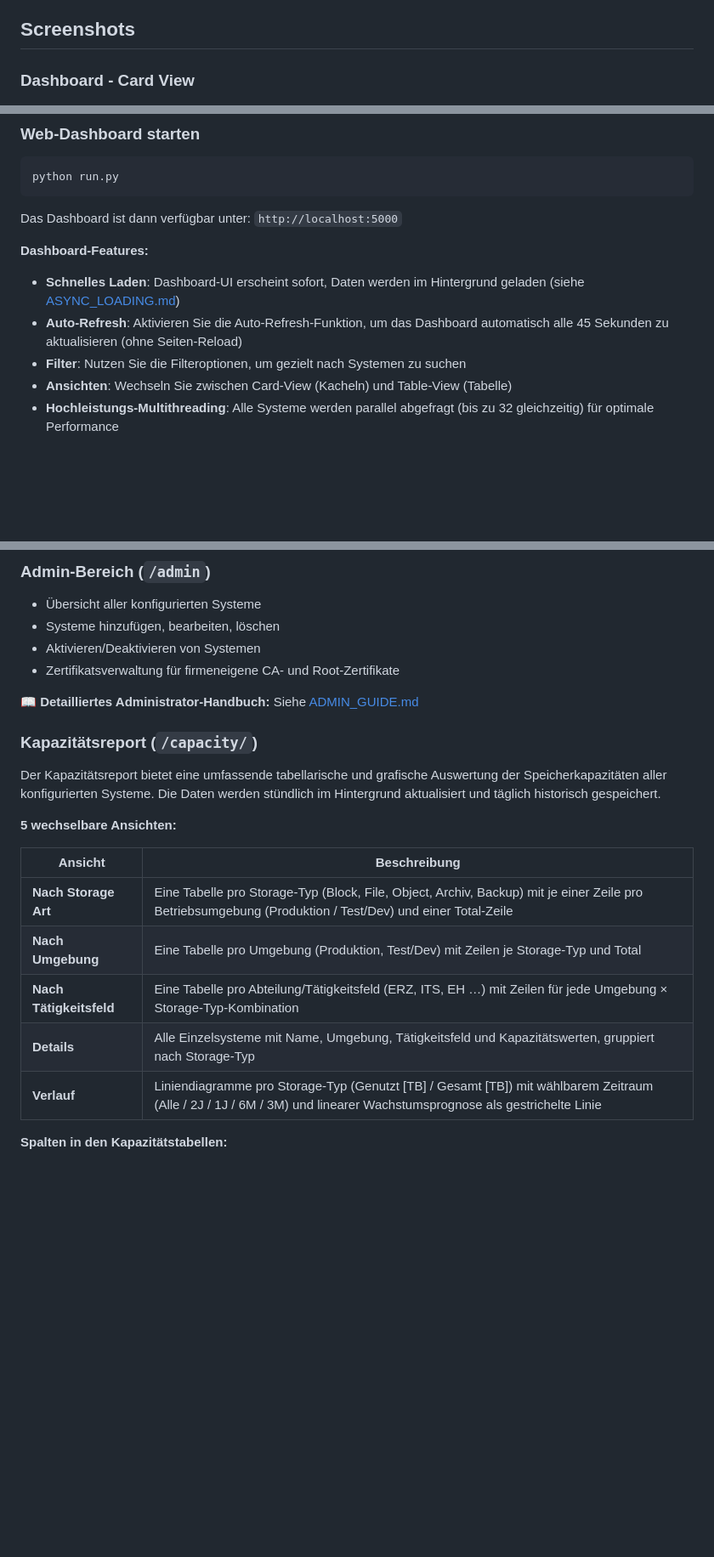
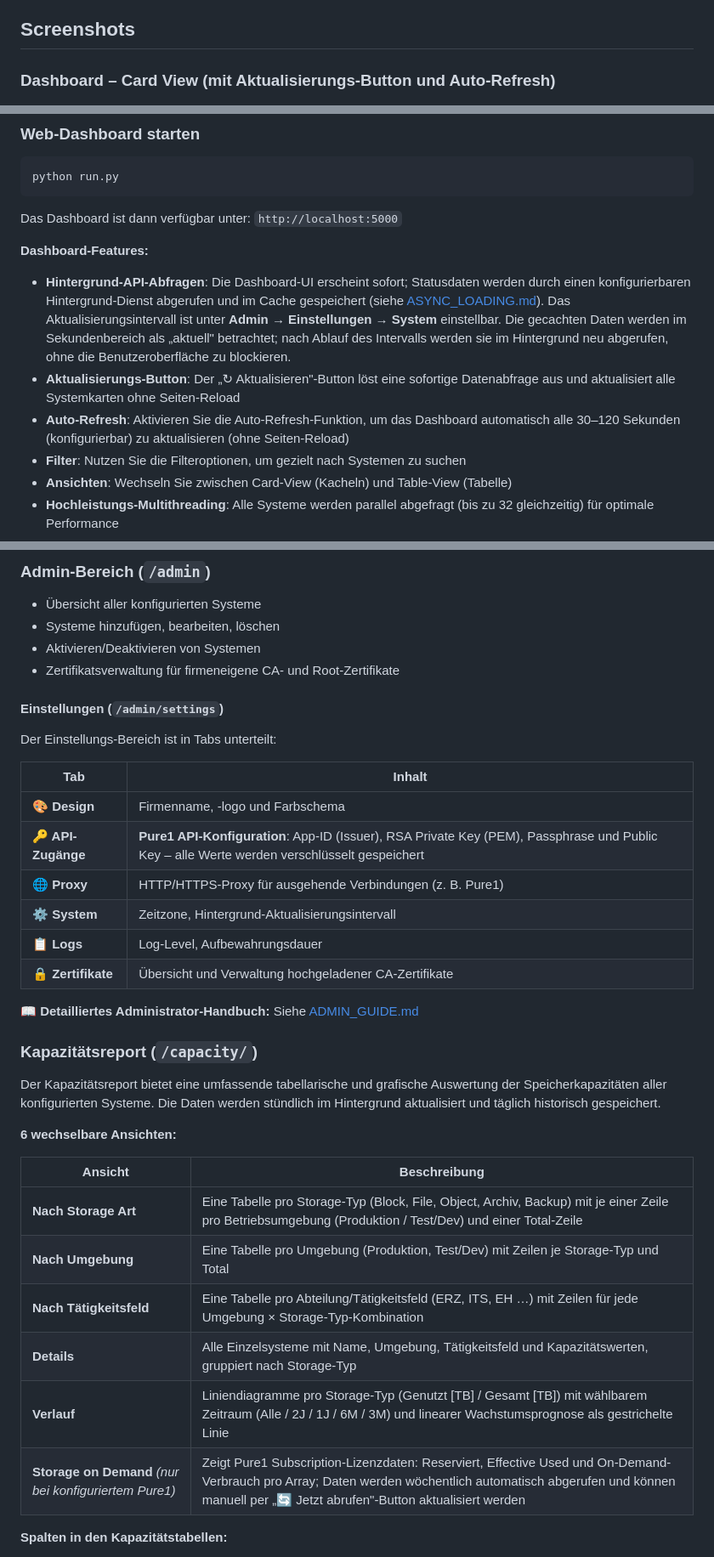
Before and after one commit to TimUx/storage-dashboard, a Markdown page: README.md, 3 parts joined by grey strips. Shown at 85% size. GitHub-like rendering; blank space fills up the shorter version.

```diff
--- a/README.md
+++ b/README.md
@@ -4,6 +4,6 @@ Ein Python-basiertes Dashboard zur Überwachung von Storage-Systemen verschieden
 
 ## Screenshots
 
-### Dashboard - Card View
+### Dashboard – Card View (mit Aktualisierungs-Button und Auto-Refresh)
 ![Dashboard Card View](screenshots/dashboard-card-view.png)
 
@@ -224,8 +228,9 @@ python run.py
 Das Dashboard ist dann verfügbar unter: `http://localhost:5000`
 
 **Dashboard-Features:**
-- **Schnelles Laden**: Dashboard-UI erscheint sofort, Daten werden im Hintergrund geladen (siehe [ASYNC_LOADING.md](ASYNC_LOADING.md))
-- **Auto-Refresh**: Aktivieren Sie die Auto-Refresh-Funktion, um das Dashboard automatisch alle 45 Sekunden zu aktualisieren (ohne Seiten-Reload)
+- **Hintergrund-API-Abfragen**: Die Dashboard-UI erscheint sofort; Statusdaten werden durch einen konfigurierbaren Hintergrund-Dienst abgerufen und im Cache gespeichert (siehe [ASYNC_LOADING.md](ASYNC_LOADING.md)). Das Aktualisierungsintervall ist unter **Admin → Einstellungen → System** einstellbar. Die gecachten Daten werden im Sekundenbereich als „aktuell" betrachtet; nach Ablauf des Intervalls werden sie im Hintergrund neu abgerufen, ohne die Benutzeroberfläche zu blockieren.
+- **Aktualisierungs-Button**: Der „↻ Aktualisieren"-Button löst eine sofortige Datenabfrage aus und aktualisiert alle Systemkarten ohne Seiten-Reload
+- **Auto-Refresh**: Aktivieren Sie die Auto-Refresh-Funktion, um das Dashboard automatisch alle 30–120 Sekunden (konfigurierbar) zu aktualisieren (ohne Seiten-Reload)
 - **Filter**: Nutzen Sie die Filteroptionen, um gezielt nach Systemen zu suchen
 - **Ansichten**: Wechseln Sie zwischen Card-View (Kacheln) und Table-View (Tabelle)
 - **Hochleistungs-Multithreading**: Alle Systeme werden parallel abgefragt (bis zu 32 gleichzeitig) für optimale Performance
@@ -326,13 +333,26 @@ Zeigt alle aktivierten Storage-Systeme gruppiert nach Hersteller:
 - Aktivieren/Deaktivieren von Systemen
 - Zertifikatsverwaltung für firmeneigene CA- und Root-Zertifikate
 
+#### Einstellungen (`/admin/settings`)
+
+Der Einstellungs-Bereich ist in Tabs unterteilt:
+
+| Tab | Inhalt |
+|-----|--------|
+| **🎨 Design** | Firmenname, -logo und Farbschema |
+| **🔑 API-Zugänge** | **Pure1 API-Konfiguration**: App-ID (Issuer), RSA Private Key (PEM), Passphrase und Public Key – alle Werte werden verschlüsselt gespeichert |
+| **🌐 Proxy** | HTTP/HTTPS-Proxy für ausgehende Verbindungen (z. B. Pure1) |
+| **⚙️ System** | Zeitzone, Hintergrund-Aktualisierungsintervall |
+| **📋 Logs** | Log-Level, Aufbewahrungsdauer |
+| **🔒 Zertifikate** | Übersicht und Verwaltung hochgeladener CA-Zertifikate |
+
 📖 **Detailliertes Administrator-Handbuch:** Siehe [ADMIN_GUIDE.md](ADMIN_GUIDE.md)
 
 ### Kapazitätsreport (`/capacity/`)
 
 Der Kapazitätsreport bietet eine umfassende tabellarische und grafische Auswertung der Speicherkapazitäten aller konfigurierten Systeme. Die Daten werden stündlich im Hintergrund aktualisiert und täglich historisch gespeichert.
 
-**5 wechselbare Ansichten:**
+**6 wechselbare Ansichten:**
 
 | Ansicht | Beschreibung |
 |---------|-------------|
@@ -341,6 +361,7 @@ Der Kapazitätsreport bietet eine umfassende tabellarische und grafische Auswert
 | **Nach Tätigkeitsfeld** | Eine Tabelle pro Abteilung/Tätigkeitsfeld (ERZ, ITS, EH …) mit Zeilen für jede Umgebung × Storage-Typ-Kombination |
 | **Details** | Alle Einzelsysteme mit Name, Umgebung, Tätigkeitsfeld und Kapazitätswerten, gruppiert nach Storage-Typ |
 | **Verlauf** | Liniendiagramme pro Storage-Typ (Genutzt [TB] / Gesamt [TB]) mit wählbarem Zeitraum (Alle / 2J / 1J / 6M / 3M) und linearer Wachstumsprognose als gestrichelte Linie |
+| **Storage on Demand** *(nur bei konfiguriertem Pure1)* | Zeigt Pure1 Subscription-Lizenzdaten: Reserviert, Effective Used und On-Demand-Verbrauch pro Array; Daten werden wöchentlich automatisch abgerufen und können manuell per „🔄 Jetzt abrufen"-Button aktualisiert werden |
 
 **Spalten in den Kapazitätstabellen:**
 - Gesamt [TB], Genutzt [TB], Frei [TB]
```
Also changed, not shown: other parts of README.md (+44 -15 lines).
